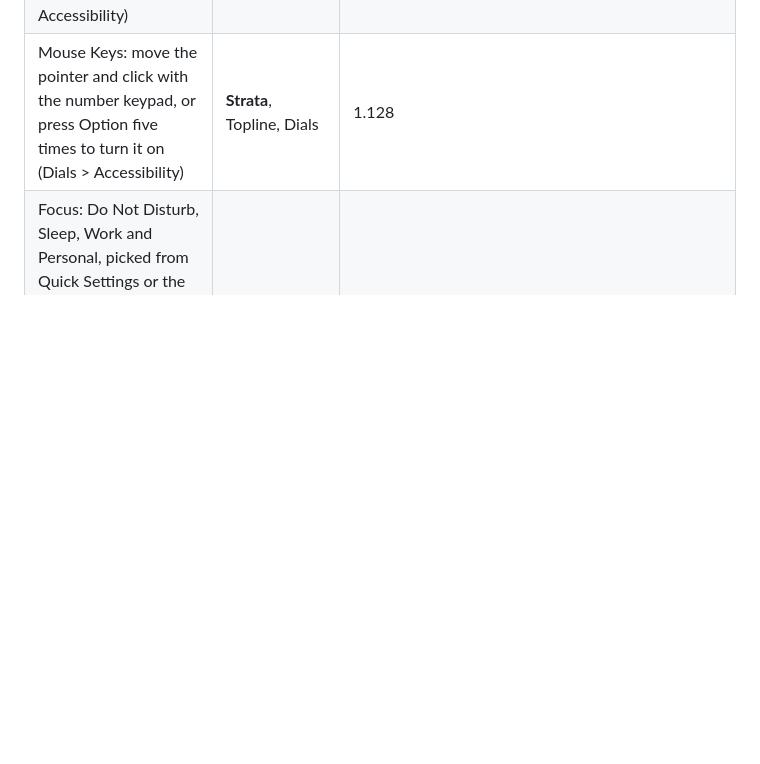
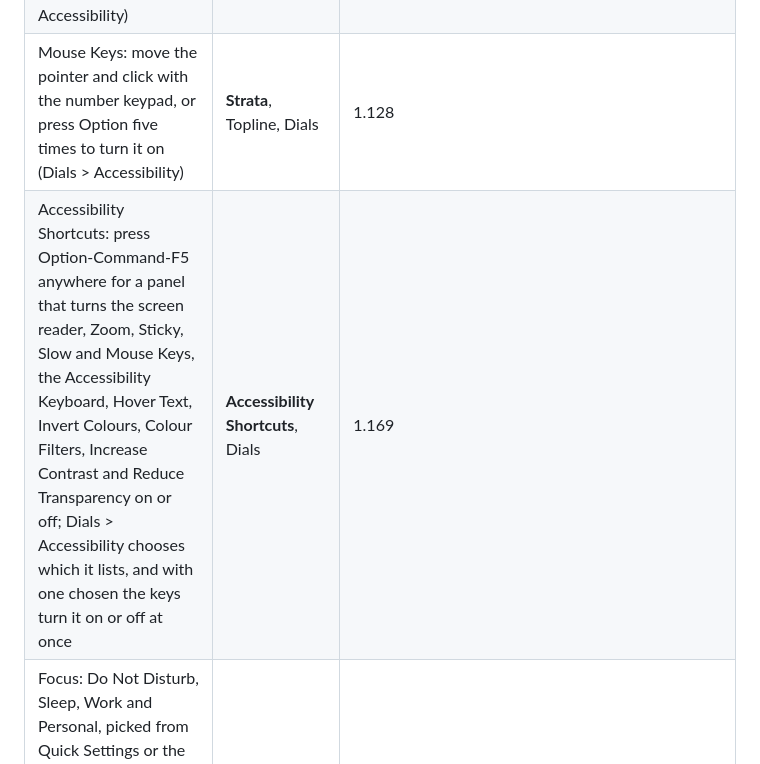
Before and after one commit to dean-plude/freemac, a Markdown page: README.md, the part around one of its changes. Rendered like a GitHub page; blank space fills up the shorter version.

```diff
--- a/README.md
+++ b/README.md
@@ -140,6 +141,7 @@ one of them will be reverted.
 | Slow Keys: a key counts only once it has been held for a moment, so keys brushed by accident aren't typed, with a click as each one goes down and counts (Dials > Accessibility) | **Strata**, **Topline**, Dials | 1.126 |
 | Accessibility Keyboard: a keyboard on the screen to type with the pointer alone, with Shift, Control, Option and Command held for the next key (Dials > Accessibility) | **Topline**, **Strata**, Dials | 1.127 |
 | Mouse Keys: move the pointer and click with the number keypad, or press Option five times to turn it on (Dials > Accessibility) | **Strata**, Topline, Dials | 1.128 |
+| Accessibility Shortcuts: press Option-Command-F5 anywhere for a panel that turns the screen reader, Zoom, Sticky, Slow and Mouse Keys, the Accessibility Keyboard, Hover Text, Invert Colours, Colour Filters, Increase Contrast and Reduce Transparency on or off; Dials > Accessibility chooses which it lists, and with one chosen the keys turn it on or off at once | **Accessibility Shortcuts**, Dials | 1.169 |
 | Focus: Do Not Disturb, Sleep, Work and Personal, picked from Quick Settings or the Notification Centre, each letting through only the apps you choose and turning on by itself at set times on chosen days (Dials > Focus) | **Beacon**, Topline, Dials | 1.129 |
 | Spoken Content: hold ⌘ and point at some words to hear them, and have notifications and the time (on the hour, half or quarter hour) read out (Dials > Accessibility) | **Topline**, **Beacon**, **Strata**, eSpeak NG | 1.130 |
 | Widgets on the desktop and in the Notification Centre: clock, calendar, weather, reminders, battery, Screen Time, world clocks, the newest sticky note and a photo of the day, added from one gallery | **Backdrop**, **Beacon** | 1.135 |
```
Also changed, not shown: other parts of README.md (+1 -0 lines), docs/ARCHITECTURE.md (+15 -0 lines), docs/ROADMAP.md (+10 -0 lines), docs/screenshots/accessibility-shortcuts-filter.png (added), docs/screenshots/accessibility-shortcuts.png (added), 10 other files.
